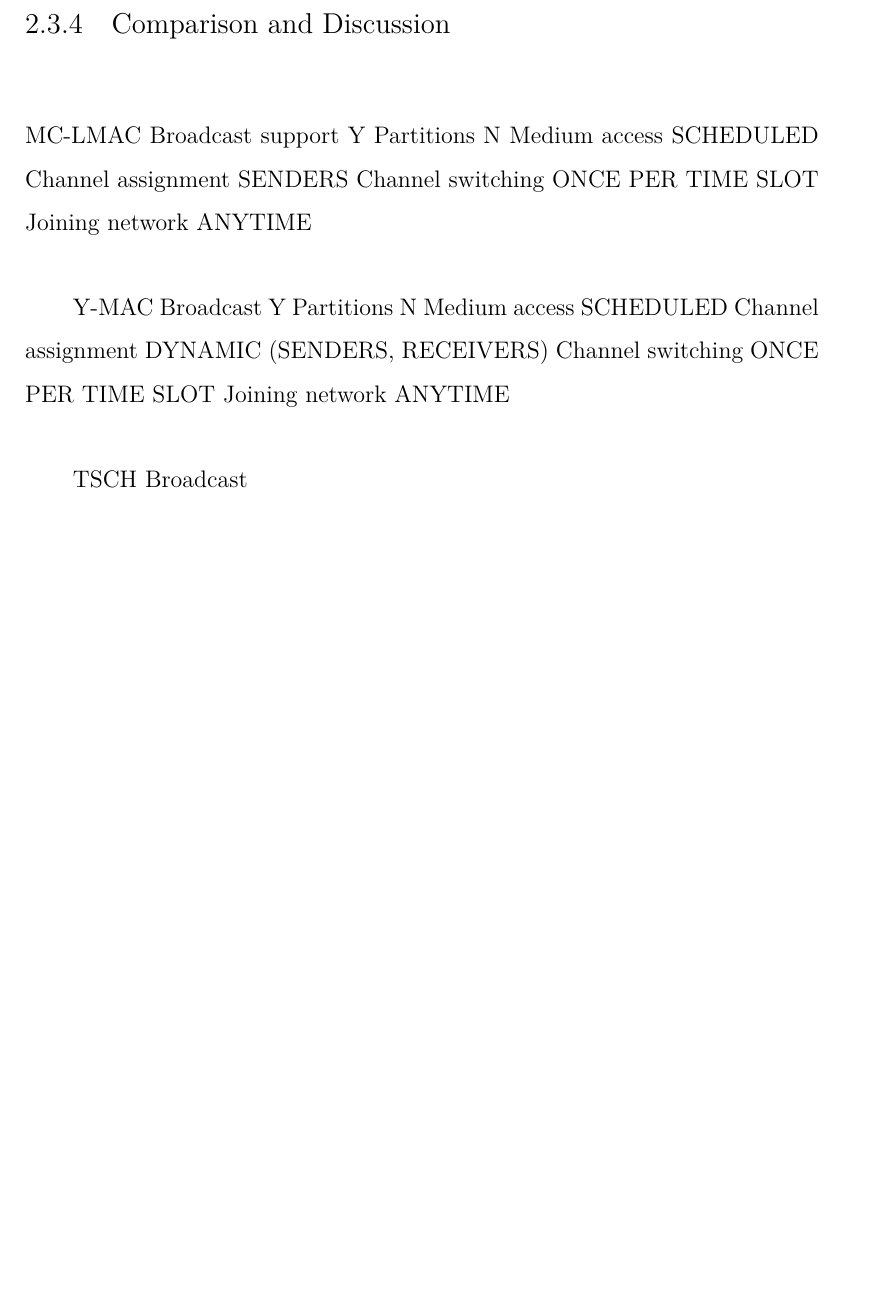
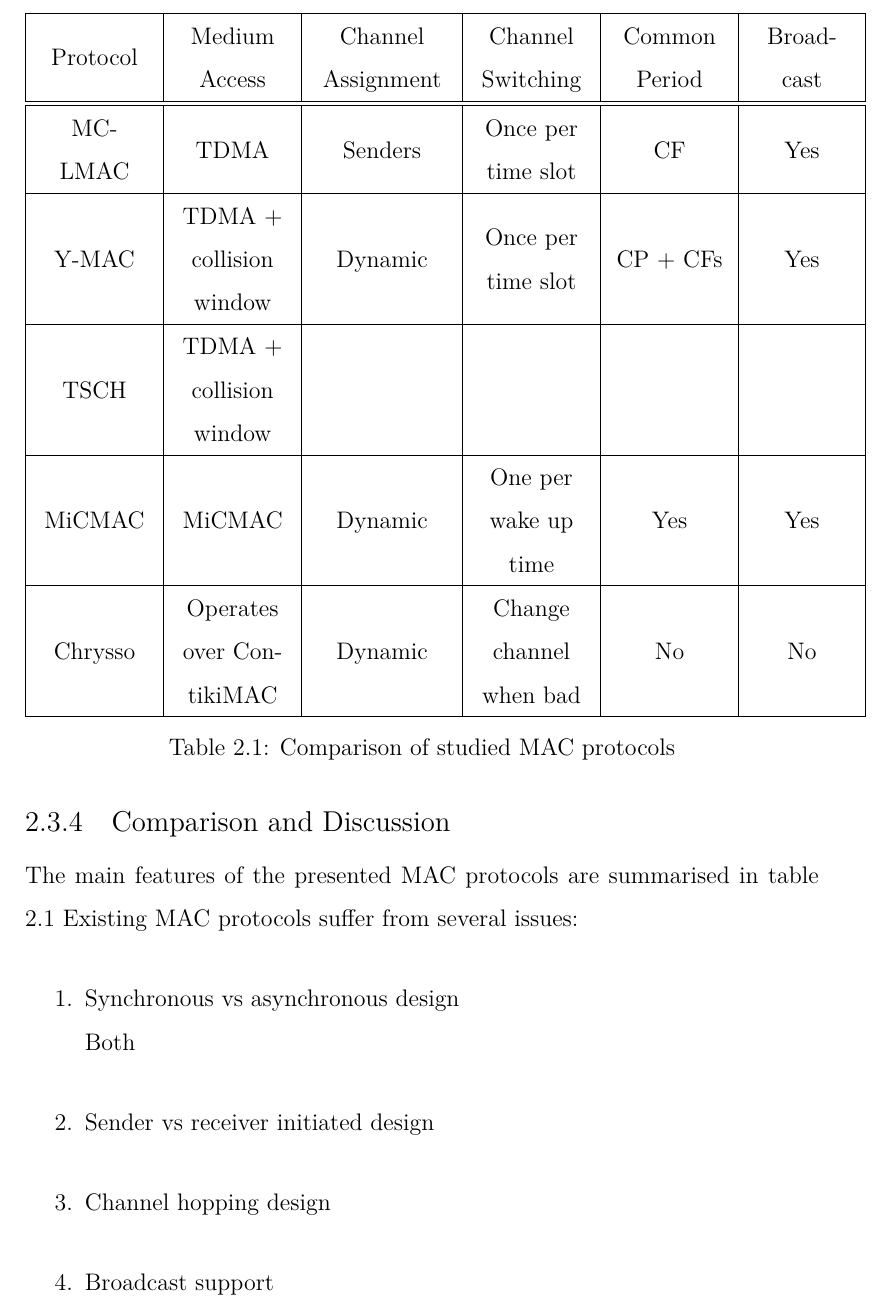
Before and after one commit to Noradila/transfer-thesis, a LaTeX thesis (transfer thesis latex/Main.tex, which reads transfer thesis latex/LiteratureReview.tex): part of page 40 of 82, cut so that both start at the same text, the shorter picture padded with empty space. Compiled offline with XeLaTeX; a LaTeX package or settings file that is missing is left out.

Commit message:
added litRev - MAC protocols comparisons

```diff
--- a/transfer thesis latex/LiteratureReview.tex
+++ b/transfer thesis latex/LiteratureReview.tex
@@ -224,24 +224,81 @@ Scan mode is invoked at network bootstrap or whenever a sensor node loses connec
 Neighbour discovery - Because neighboring nodes operate of different channels, topology information available at a child node is only partial, and also subject to change, as neighbours may switch channel during network operation. Chrysso employs a special neighborhood discovery phase, called $scan mode$ to find a new parent. Scan mode is only triggered on demand as it incurs additional overhead on processing and energy consumption. A node performing neighborhood discovery scans through the list of available channels to search for a new parent.
 
 \subsection{Comparison and Discussion}
-MC-LMAC
-Broadcast support Y
-Partitions N
-Medium access SCHEDULED
-Channel assignment SENDERS
-Channel switching ONCE PER TIME SLOT
-Joining network ANYTIME
+The main features of the presented MAC protocols are summarised in table \ref{table:macProtocol} Existing MAC protocols suffer from several issues:
 
-Y-MAC
-Broadcast Y
-Partitions N
-Medium access SCHEDULED
-Channel assignment DYNAMIC (SENDERS, RECEIVERS)
-Channel switching ONCE PER TIME SLOT
-Joining network ANYTIME
+\begin{enumerate}
+\item Synchronous vs asynchronous design \\
+Both
+\item Sender vs receiver initiated design
+\item Channel hopping design
+\item Broadcast support
+\end{enumerate}
 
-TSCH
-Broadcast
+\begin{table}
+\centering
+\begin{tabular}{|C{2cm}|C{2cm}|C{2.4cm}|C{2cm}|C{2cm}|C{1.8cm}|}
+\hline
+Protocol & Medium Access & Channel Assignment & Channel Switching & Common Period & Broadcast \\
+\hline \hline
+MC-LMAC & TDMA & Senders & Once per time slot & CF & Yes \\
+\hline
+Y-MAC & TDMA + collision window & Dynamic & Once per time slot & CP + CFs & Yes
+\\
+\hline
+TSCH & TDMA + collision window & & & &
+\\
+\hline
+MiCMAC & MiCMAC & Dynamic & One per wake up time & Yes & Yes\\
+\hline
+Chrysso & Operates over ContikiMAC & Dynamic & Change channel when bad & No & No\\
+\hline
+\end{tabular}
+\caption{Comparison of studied MAC protocols}
+\label{table:macProtocol}
+\end{table}
+
+%MC-LMAC
+%Medium access TDMA
+%Broadcast support Y (COMMON CHANNEL?)
+%Common Period YES CF
+%Partitions N
+%Medium access SCHEDULED
+%Channel assignment SENDERS
+%Channel switching ONCE PER TIME SLOT
+%Joining network ANYTIME
+
+%Y-MAC
+%Medium access TDMA + collision window
+%Broadcast Y (COMMON CHANNEL)
+%Common Period Y CP \& CF
+%Partitions N
+%Medium access SCHEDULED
+%Channel assignment DYNAMIC (SENDERS, RECEIVERS)
+%Channel switching ONCE PER TIME SLOT
+%Joining network ANYTIME
+
+%TSCH
+%Broadcast
+
+%MiCMAC
+%Medium access MICMAC
+%Broadcast Y (COMMON CHANNEL)
+%Common Period Y (BROADCAST)
+%Partitions N
+%Medium access MICMAC
+%Channel assignment ONCE PER WAKE UP TIME
+%Channel switching ONCE PER WAKE UP TIME
+%Joining network ANYTIME (COMPATIBLE WITH RPL)
+
+%Chrysso
+%Medium access OPERATES OVER MAC
+%Broadcast N
+%Common Period N
+%Partitions N
+%Medium access OPERATES OVER MAC
+%Channel assignment DYNAMIC (SENDERS? RECEIVERS?)
+%Channel switching CHANGE CHANNEL WHEN BAD
+%Joining network ANYTIME (COLLECT-TREE)
 
 \section{Routing Protocols (Network Layer Protocols)}
 The network layer is responsible in routing the data across the network from the source to the destination. Routing protocols in WSNs differs from traditional routing protocols depending on the Operating System.
--- a/transfer thesis latex/Main.tex
+++ b/transfer thesis latex/Main.tex
@@ -58,6 +58,9 @@
 \usepackage{enumerate}
 \usepackage{algorithm}
 \usepackage{algpseudocode}
+
+\usepackage{array}
+\newcolumntype{C}[1]{>{\centering\let\newline\\\arraybackslash\hspace{0pt}}m{#1}}
 
 % Package configuration:
 %  LaTeX uses "packages" to add extra commands and features.
```
Also changed, not shown: transfer thesis latex/Main.pdf.
